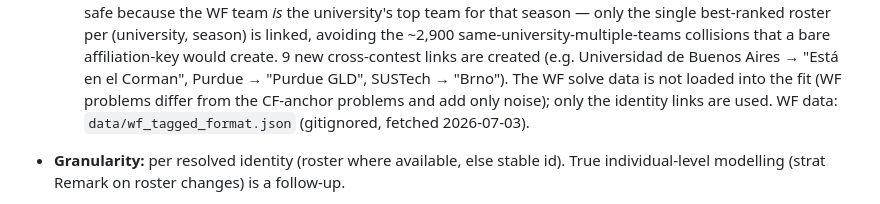
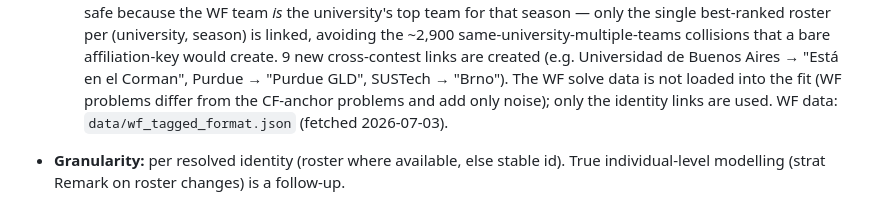
Before and after one commit to Dedibeat/analyze_standings, a Markdown page: details.md, the part around the change. Drawn GitHub-style.

Commit message:
details.md: drop stale gitignored note for wf_tagged_format.json
Now published as part of data/ (see previous commit).

```diff
--- a/details.md
+++ b/details.md
@@ -182,8 +182,8 @@ Run with the project venv:
     (e.g. Universidad de Buenos Aires → "Está en el Corman", Purdue → "Purdue
     GLD", SUSTech → "Brno").  The WF solve data is not loaded into the fit (WF
     problems differ from the CF-anchor problems and add only noise); only the
-    identity links are used.  WF data: `data/wf_tagged_format.json` (gitignored,
-    fetched 2026-07-03).
+    identity links are used.  WF data: `data/wf_tagged_format.json` (fetched
+    2026-07-03).
 
 - **Granularity:** per resolved identity (roster where available, else stable id).
   True individual-level modelling (strat Remark on roster changes) is a follow-up.
```
